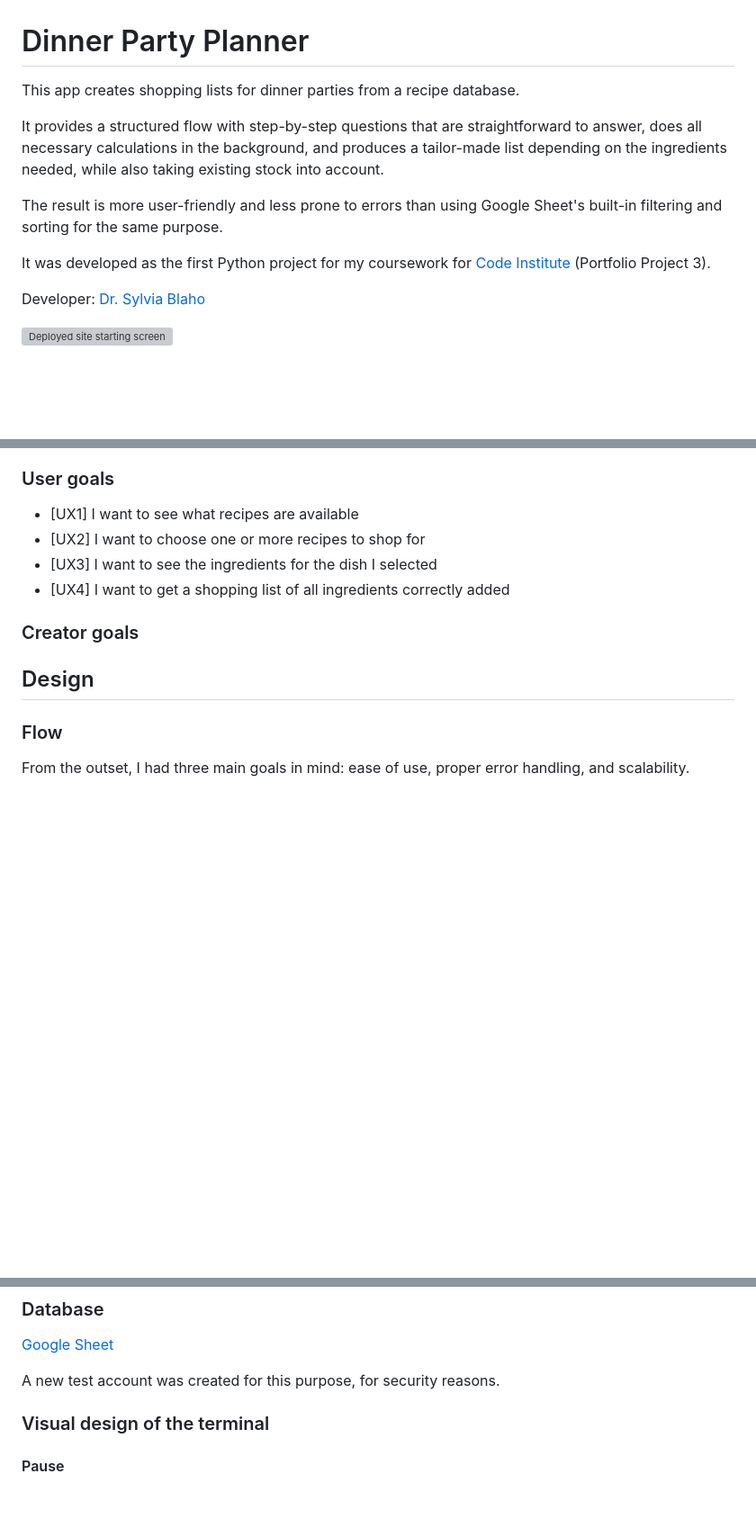
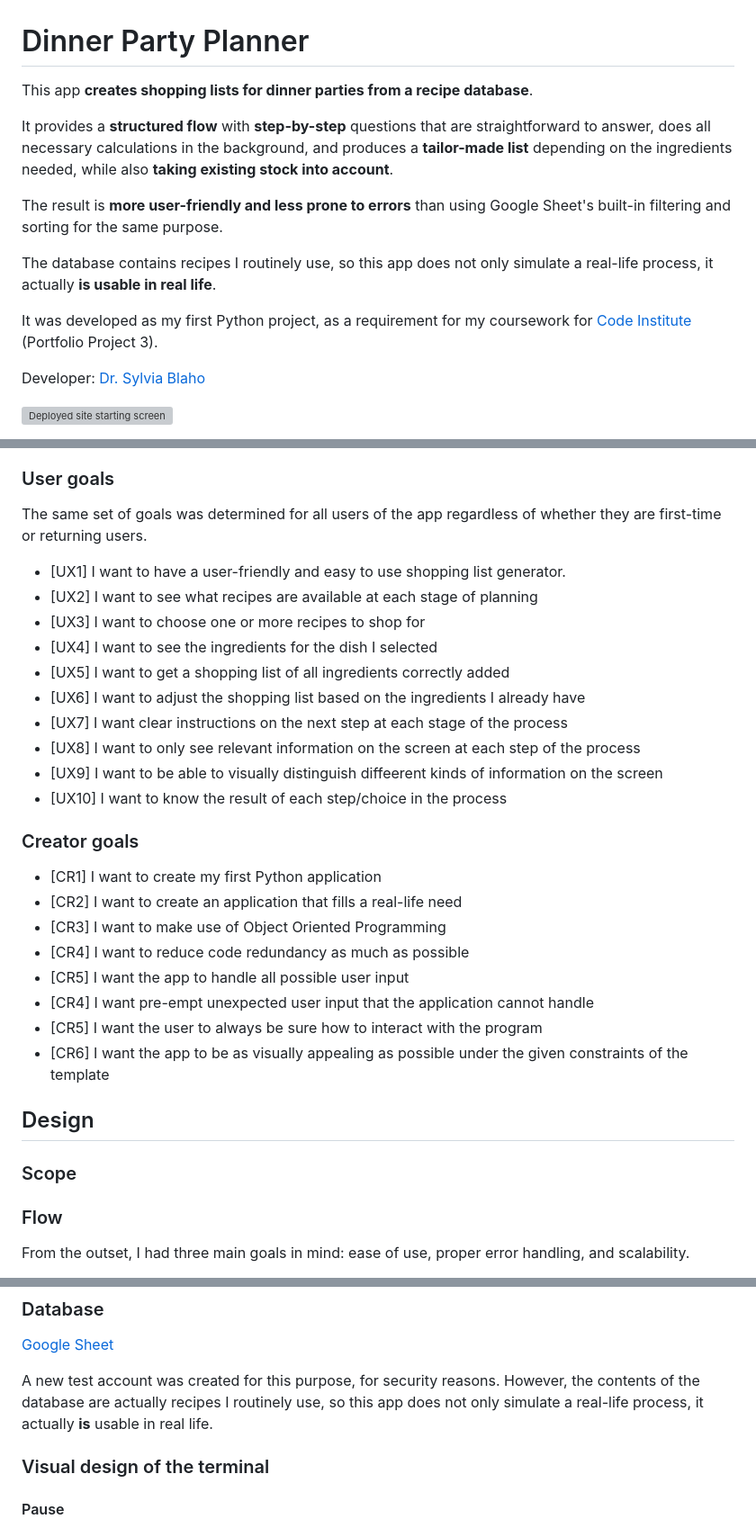
Before and after one commit to blahosyl/dinner-party, a Markdown page: README.md, 3 parts joined by grey strips. Shown: that part at 90% size. GitHub-like rendering; blank space fills up the shorter version; grey boxes are pictures that could not be loaded.

Commit message:
add user & creator goals, update intro #4

```diff
--- a/README.md
+++ b/README.md
@@ -1,12 +1,14 @@
 # Dinner Party Planner
 
-This app creates shopping lists for dinner parties from a recipe database.
+This app **creates shopping lists for dinner parties from a recipe database**.
 
-It provides a structured flow with step-by-step questions that are straightforward to answer, does all necessary calculations in the background, and produces a tailor-made list depending on the ingredients needed, while also taking existing stock into account.
+It provides a **structured flow** with **step-by-step** questions that are straightforward to answer, does all necessary calculations in the background, and produces a **tailor-made list** depending on the ingredients needed, while also **taking existing stock into account**.
 
-The result is more user-friendly and less prone to errors than using Google Sheet's built-in filtering and sorting for the same purpose.
+The result is **more user-friendly and less prone to errors** than using Google Sheet's built-in filtering and sorting for the same purpose.
 
-It was developed as the first Python project for my coursework for [Code Institute](https://codeinstitute.net/) (Portfolio Project 3).
+The database contains recipes I routinely use, so this app does not only simulate a real-life process, it actually **is usable in real life**.
+
+It was developed as my first Python project, as a requirement for my coursework for [Code Institute](https://codeinstitute.net/) (Portfolio Project 3).
 
 Developer: [Dr. Sylvia Blaho](https://www.linkedin.com/in/blahosylvia/)
 
@@ -39,16 +41,33 @@ The Dinner Party Planner app aims to solve this problem. It provides a structure
 
 ### User goals
 
-- [UX1] I want to see what recipes are available
-- [UX2] I want to choose one or more recipes to shop for
-- [UX3] I want to see the ingredients for the dish I selected
-- [UX4] I want to get a shopping list of all ingredients correctly added
+The same set of goals was determined for all users of the app regardless of whether they are first-time or returning users.
+
+- [UX1] I want to have a user-friendly and easy to use shopping list generator.
+- [UX2] I want to see what recipes are available at each stage of planning
+- [UX3] I want to choose one or more recipes to shop for
+- [UX4] I want to see the ingredients for the dish I selected
+- [UX5] I want to get a shopping list of all ingredients correctly added
+- [UX6] I want to adjust the shopping list based on the ingredients I already have
+- [UX7] I want clear instructions on the next step at each stage of the process
+- [UX8] I want to only see relevant information on the screen at each step of the process
+- [UX9] I want to be able to visually distinguish diffeerent kinds of information on the screen
+- [UX10] I want to know the result of each step/choice in the process
 
 ### Creator goals
 
-
+- [CR1] I want to create my first Python application
+- [CR2] I want to create an application that fills a real-life need
+- [CR3] I want to make use of Object Oriented Programming
+- [CR4] I want to reduce code redundancy as much as possible
+- [CR5] I want the app to handle all possible user input
+- [CR4] I want pre-empt unexpected user input that the application cannot handle
+- [CR5] I want the user to always be sure how to interact with the program
+- [CR6] I want the app to be as visually appealing as possible under the given constraints of the template
 
 ## Design
+
+### Scope
 
 ### Flow
 
@@ -118,7 +137,7 @@ Delete
 
 [Google Sheet](https://docs.google.com/spreadsheets/d/1LgNPD9jQ0_7QM3arULAzwTUS3EMnfB1aXBNsTJC_POQ/edit?usp=sharing)
 
-A new test account was created for this purpose, for security reasons.
+A new test account was created for this purpose, for security reasons. However, the contents of the database are actually recipes I routinely use, so this app does not only simulate a real-life process, it actually **is** usable in real life.
 
 ### Visual design of the terminal
 
```
